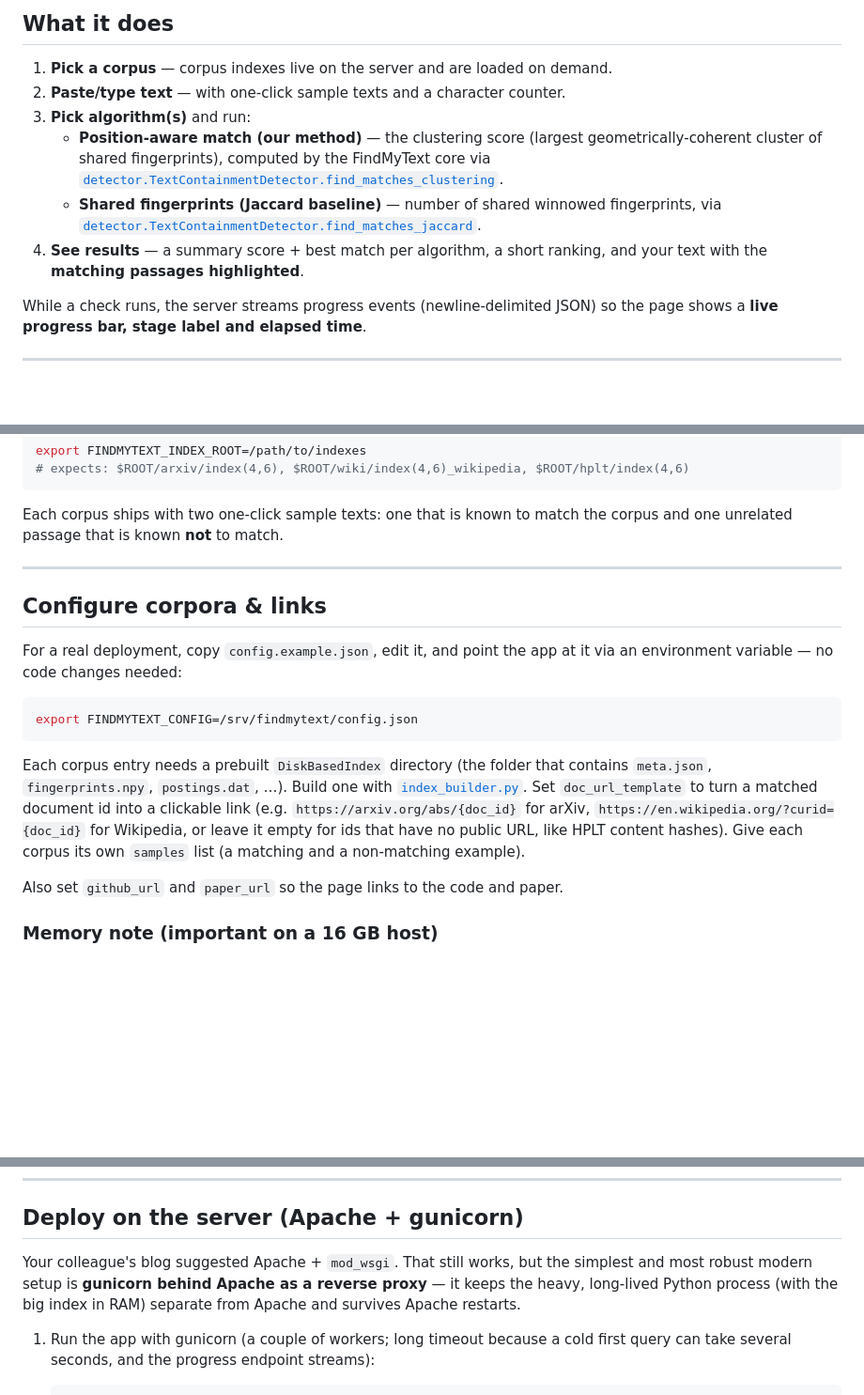
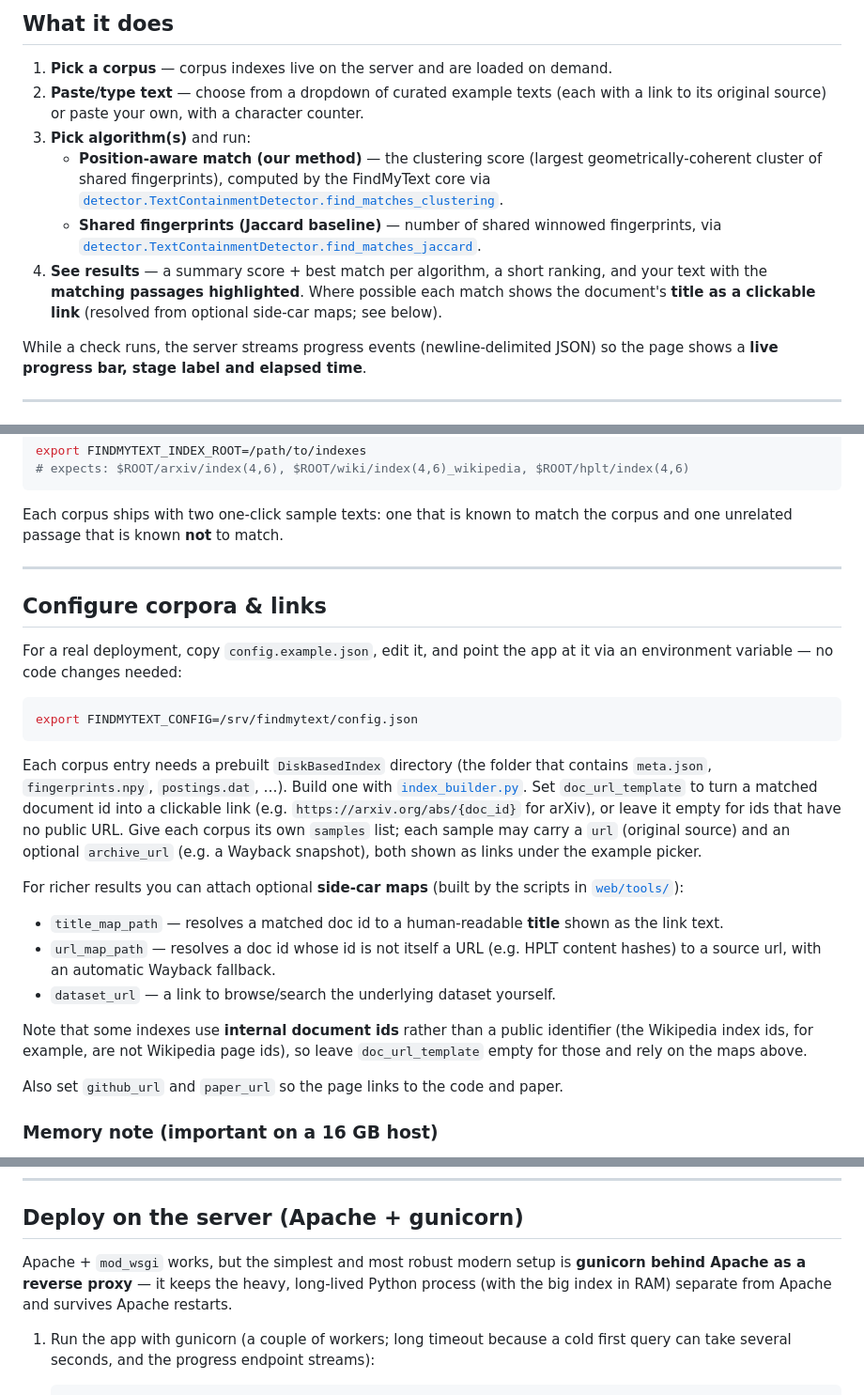
Before and after one commit to NorskRegnesentral/FindMyText, a Markdown page: web/README.md, 3 parts joined by grey strips. Shown at 94% size. Drawn GitHub-style; blank space fills up the shorter version.

```diff
--- a/web/README.md
+++ b/web/README.md
@@ -14,7 +14,8 @@ detection code** rather than re-implementing anything.
 ## What it does
 
 1. **Pick a corpus** — corpus indexes live on the server and are loaded on demand.
-2. **Paste/type text** — with one-click sample texts and a character counter.
+2. **Paste/type text** — choose from a dropdown of curated example texts (each
+   with a link to its original source) or paste your own, with a character counter.
 3. **Pick algorithm(s)** and run:
    - **Position-aware match (our method)** — the clustering score (largest
      geometrically-coherent cluster of shared fingerprints), computed by the
@@ -24,7 +25,9 @@ detection code** rather than re-implementing anything.
      fingerprints, via
      [`detector.TextContainmentDetector.find_matches_jaccard`](../detector.py).
 4. **See results** — a summary score + best match per algorithm, a short ranking,
-   and your text with the **matching passages highlighted**.
+   and your text with the **matching passages highlighted**. Where possible each
+   match shows the document's **title as a clickable link** (resolved from
+   optional side-car maps; see below).
 
 While a check runs, the server streams progress events (newline-delimited JSON)
 so the page shows a **live progress bar, stage label and elapsed time**.
@@ -84,7 +92,6 @@ export FINDMYTEXT_INDEX_ROOT=/path/to/indexes
 Each corpus ships with two one-click sample texts: one that is known to match
 the corpus and one unrelated passage that is known **not** to match.
 
-
 ---
 
 ## Configure corpora & links
@@ -100,10 +107,23 @@ Each corpus entry needs a prebuilt `DiskBasedIndex` directory (the folder that
 contains `meta.json`, `fingerprints.npy`, `postings.dat`, …). Build one with
 [`index_builder.py`](../index_builder.py). Set `doc_url_template`
 to turn a matched document id into a clickable link (e.g.
-`https://arxiv.org/abs/{doc_id}` for arXiv, `https://en.wikipedia.org/?curid={doc_id}`
-for Wikipedia, or leave it empty for ids that have no public URL, like HPLT
-content hashes). Give each corpus its own `samples` list (a matching and a
-non-matching example).
+`https://arxiv.org/abs/{doc_id}` for arXiv), or leave it empty for ids that have
+no public URL. Give each corpus its own `samples` list; each sample may carry a
+`url` (original source) and an optional `archive_url` (e.g. a Wayback snapshot),
+both shown as links under the example picker.
+
+For richer results you can attach optional **side-car maps** (built by the
+scripts in [`web/tools/`](tools/)):
+
+- `title_map_path` — resolves a matched doc id to a human-readable **title**
+  shown as the link text.
+- `url_map_path` — resolves a doc id whose id is not itself a URL (e.g. HPLT
+  content hashes) to a source url, with an automatic Wayback fallback.
+- `dataset_url` — a link to browse/search the underlying dataset yourself.
+
+Note that some indexes use **internal document ids** rather than a public
+identifier (the Wikipedia index ids, for example, are not Wikipedia page ids),
+so leave `doc_url_template` empty for those and rely on the maps above.
 
 Also set `github_url` and `paper_url` so the page links to the code and paper.
 
@@ -140,10 +160,10 @@ the demo semi-private during testing. CAPTCHA only if you see abuse.
 
 ## Deploy on the server (Apache + gunicorn)
 
-Your colleague's blog suggested Apache + `mod_wsgi`. That still works, but the
-simplest and most robust modern setup is **gunicorn behind Apache as a reverse
-proxy** — it keeps the heavy, long-lived Python process (with the big index in
-RAM) separate from Apache and survives Apache restarts.
+Apache + `mod_wsgi` works, but the simplest and most robust modern setup is
+**gunicorn behind Apache as a reverse proxy** — it keeps the heavy, long-lived
+Python process (with the big index in RAM) separate from Apache and survives
+Apache restarts.
 
 1. Run the app with gunicorn (a couple of workers; long timeout because a cold
    first query can take several seconds, and the progress endpoint streams):
```
Also changed, not shown: other parts of web/README.md (+6 -1 lines).
